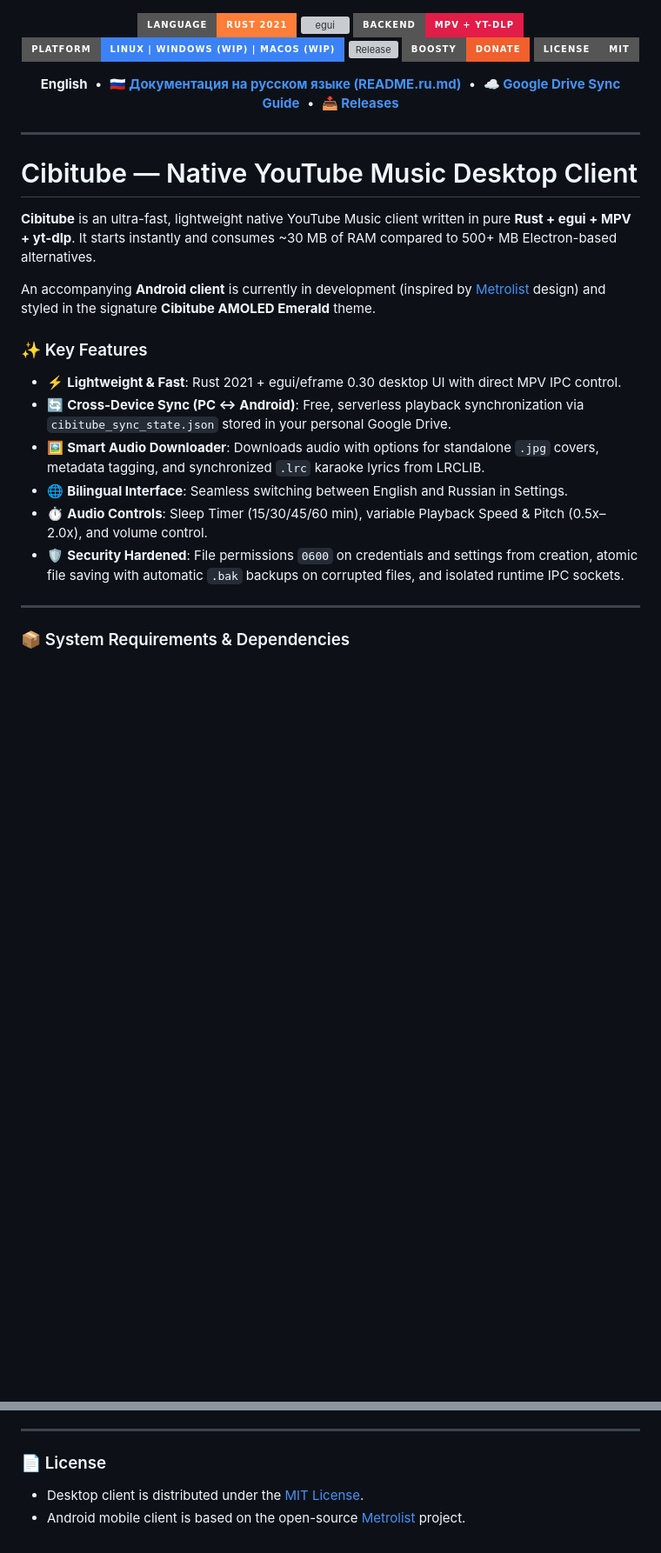
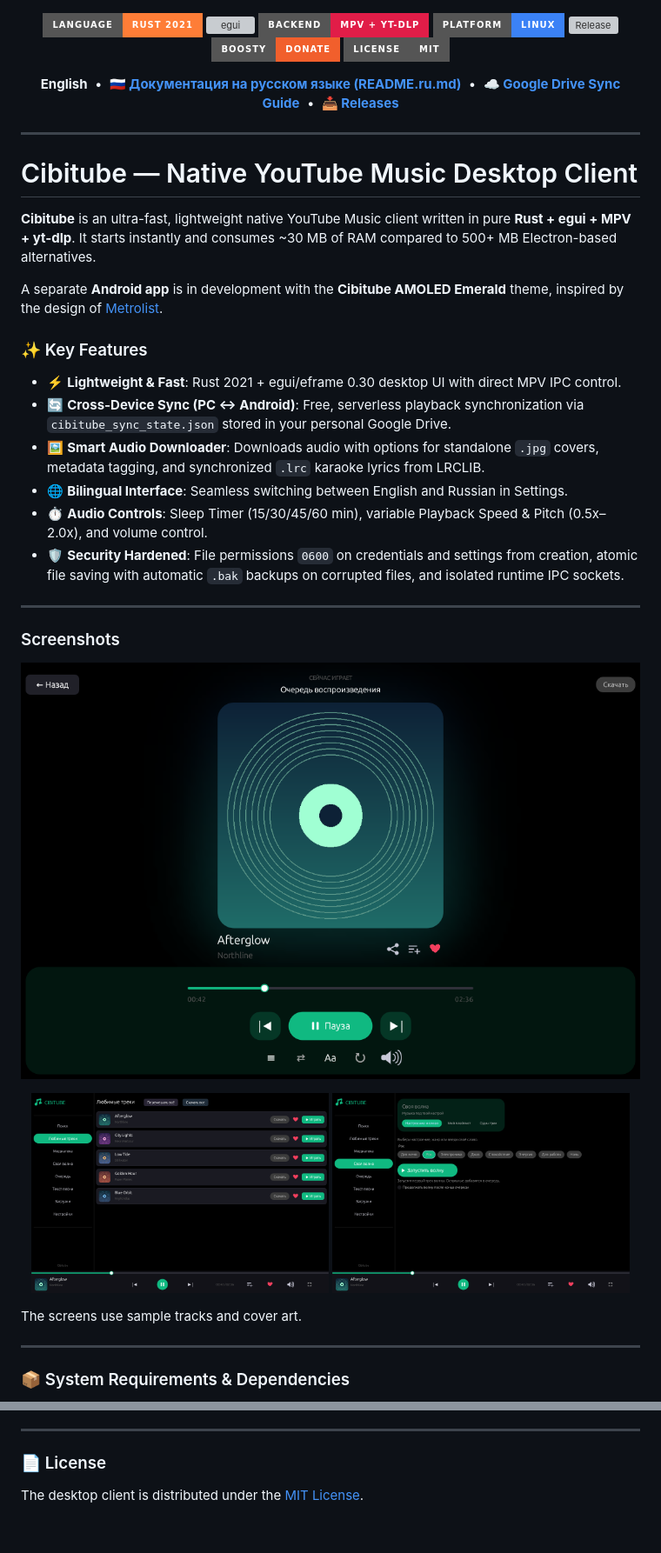
Before and after one commit to Cibitka/Cibitube, a Markdown page: README.md, 2 parts joined by grey strips. Shown at 87% size. Drawn GitHub-style; pictures changed too: docs/media/favorites.png (added), docs/media/my-wave.png (added), docs/media/now-playing.png (added); badges without logos; blank space fills up the shorter version; grey boxes are pictures that could not be loaded.

```diff
--- a/README.md
+++ b/README.md
@@ -13,7 +13,7 @@
     <img src="https://img.shields.io/badge/Backend-MPV_%2B_yt--dlp-e11d48.svg?style=for-the-badge" alt="MPV">
   </a>
   <a href="https://github.com/Cibitka/Cibitube/releases">
-    <img src="https://img.shields.io/badge/Platform-Linux_%7C_Windows_(WIP)_%7C_macOS_(WIP)-3b82f6.svg?style=for-the-badge&logo=linux" alt="Platforms">
+    <img src="https://img.shields.io/badge/Platform-Linux-3b82f6.svg?style=for-the-badge&logo=linux" alt="Platforms">
   </a>
   <a href="https://github.com/Cibitka/Cibitube/releases/latest">
     <img src="https://img.shields.io/github/v/release/Cibitka/Cibitube?style=for-the-badge&color=8b5cf6&label=Download%20Release" alt="Release">
@@ -36,7 +36,7 @@
 
 **Cibitube** is an ultra-fast, lightweight native YouTube Music client written in pure **Rust + egui + MPV + yt-dlp**. It starts instantly and consumes ~30 MB of RAM compared to 500+ MB Electron-based alternatives.
 
-An accompanying **Android client** is currently in development (inspired by [Metrolist](https://github.com/2096-764/metrolist) design) and styled in the signature **Cibitube AMOLED Emerald** theme.
+A separate **Android app** is in development with the **Cibitube AMOLED Emerald** theme, inspired by the design of [Metrolist](https://github.com/2096-764/metrolist).
 
 ### ✨ Key Features
 - ⚡ **Lightweight & Fast**: Rust 2021 + egui/eframe 0.30 desktop UI with direct MPV IPC control.
@@ -45,6 +45,19 @@ An accompanying **Android client** is currently in development (inspired by [Met
 - 🌐 **Bilingual Interface**: Seamless switching between English and Russian in Settings.
 - ⏱️ **Audio Controls**: Sleep Timer (15/30/45/60 min), variable Playback Speed & Pitch (0.5x–2.0x), and volume control.
 - 🛡️ **Security Hardened**: File permissions `0600` on credentials and settings from creation, atomic file saving with automatic `.bak` backups on corrupted files, and isolated runtime IPC sockets.
+
+---
+
+### Screenshots
+
+![Expanded player with cover-based ambient lighting](docs/media/now-playing.png)
+
+<p align="center">
+  <img src="docs/media/favorites.png" alt="Favorites and mini-player" width="48%">
+  <img src="docs/media/my-wave.png" alt="My Wave recommendations" width="48%">
+</p>
+
+The screens use sample tracks and cover art.
 
 ---
 
@@ -116,5 +127,4 @@ Cibitube is free and open-source. If you enjoy using Cibitube and want to suppor
 
 ### 📄 License
 
-- Desktop client is distributed under the [MIT License](LICENSE).
-- Android mobile client is based on the open-source [Metrolist](https://github.com/2096-764/metrolist) project.
+The desktop client is distributed under the [MIT License](LICENSE).
```
Also changed, not shown: other parts of README.md (+0 -2 lines), README.ru.md (+16 -6 lines), 14 other files.
